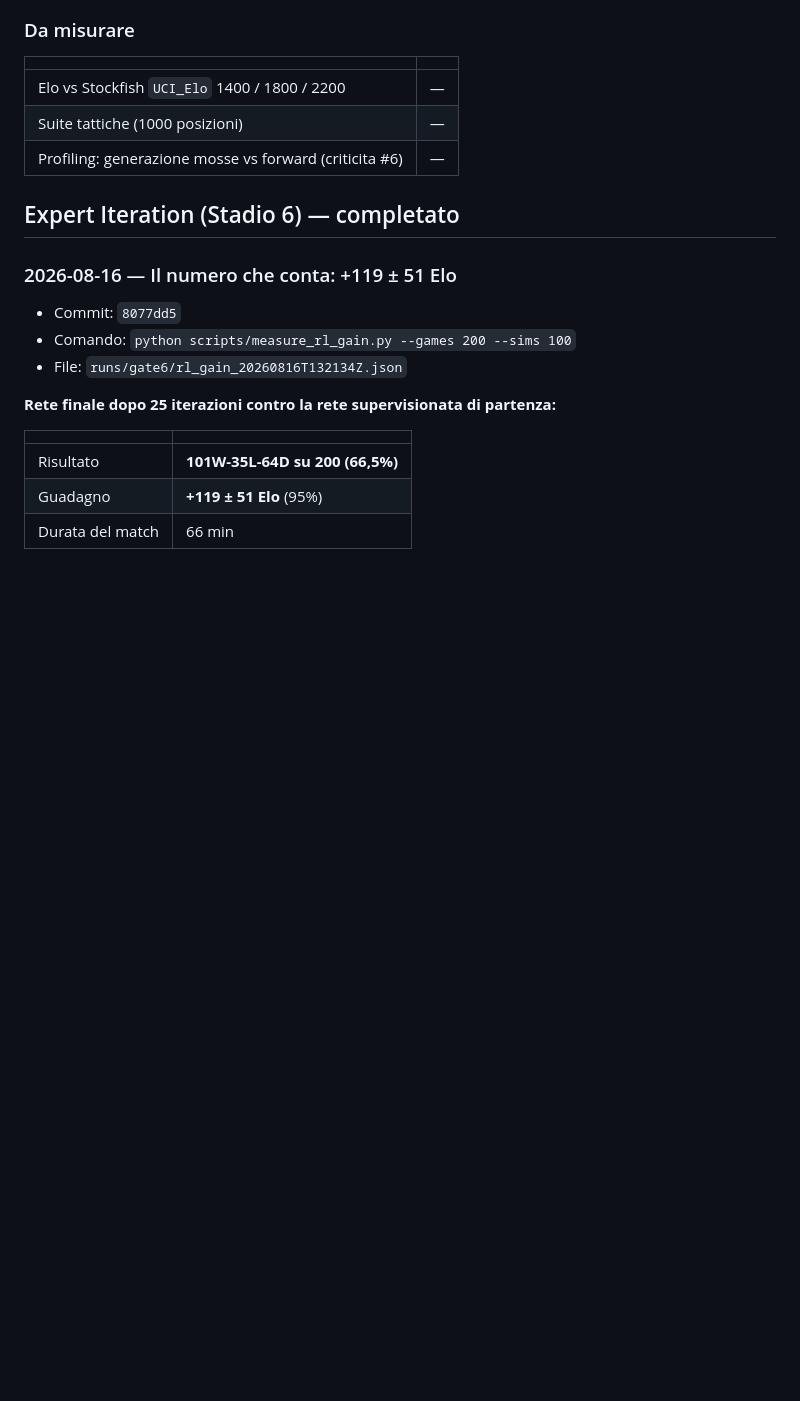
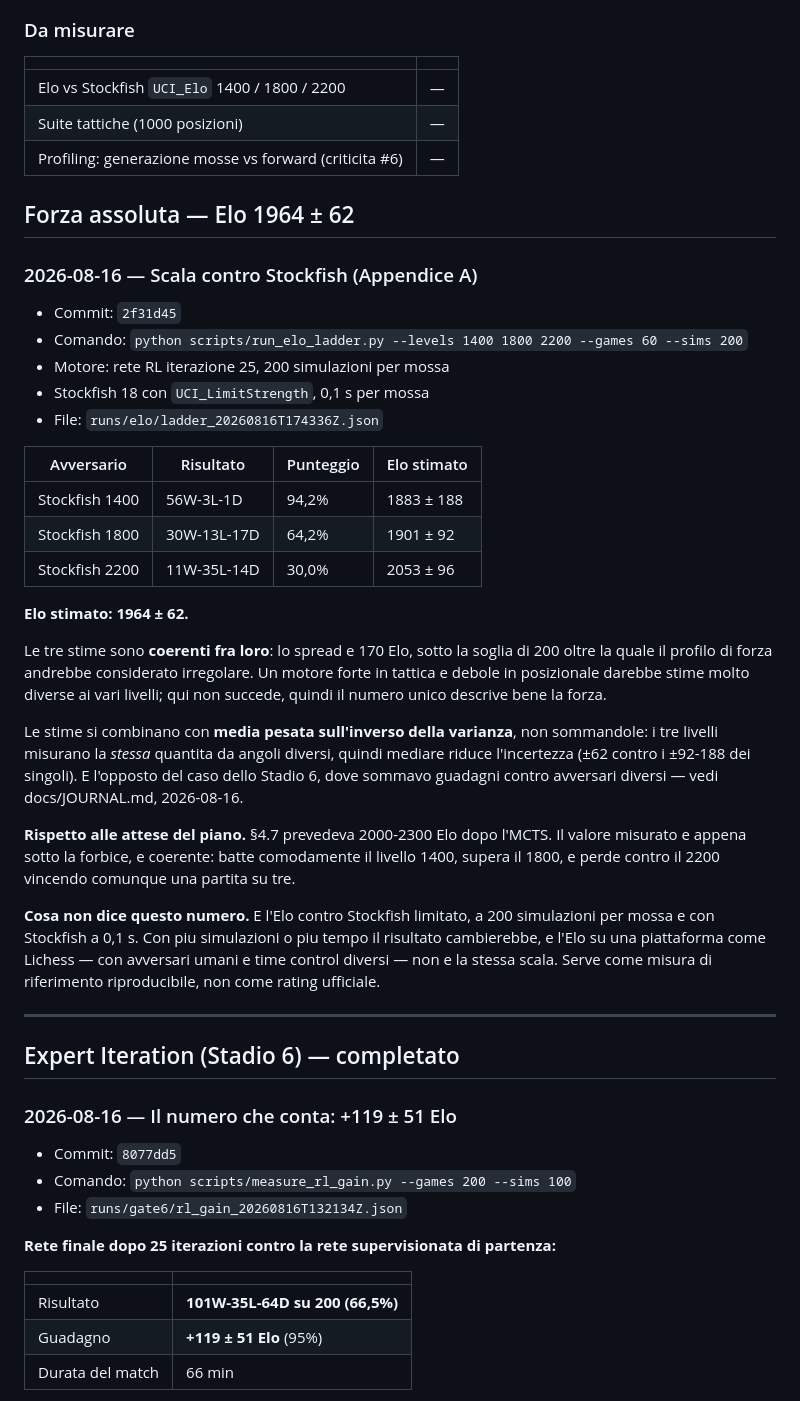
Before and after one commit to FilippoIsoni/Resnet-Based-Chess-Bot-Fine-Tuned-with-RL, a Markdown page: docs/RESULTS.md, the part around the change. GitHub-like rendering; blank space fills up the shorter version.

Commit message:
Elo misurato: 1964 +/- 62 contro Stockfish
Scala completa, 60 partite per livello, 200 simulazioni per mossa:

  vs Stockfish 1400   56W- 3L- 1D  (94,2%)  ->  1883 +/- 188
  vs Stockfish 1800   30W-13L-17D  (64,2%)  ->  1901 +/-  92
  vs Stockfish 2200   11W-35L-14D  (30,0%)  ->  2053 +/-  96

  stima combinata: 1964 +/- 62

Le tre stime sono coerenti: spread 170 Elo, sotto la soglia di 200
oltre la quale il profilo di forza andrebbe considerato irregolare.
Il numero unico descrive quindi bene la forza del motore.

Combinate con media pesata sull'inverso della varianza, non sommate:
i tre livelli misurano la STESSA quantita da angoli diversi, quindi
mediare riduce l'incertezza (+-62 contro i +-92-188 dei singoli). E
l'opposto del caso dello Stadio 6, dove sommavo guadagni contro
avversari diversi e l'incertezza cresceva.

Il piano (§4.7) prevedeva 2000-2300 Elo: siamo appena sotto la
forbice.

Questa e l'ultima misura mancante. Tutti i gate sono verdi e il
progetto e completo attraverso lo Stadio 6.

Co-Authored-By: Claude Opus 5 (1M context) <noreply@anthropic.com>

```diff
--- a/docs/RESULTS.md
+++ b/docs/RESULTS.md
@@ -394,6 +394,45 @@ rete: il merito e della ricerca, non dei pesi.
 | Suite tattiche (1000 posizioni) | — |
 | Profiling: generazione mosse vs forward (criticita #6) | — |
 
+## Forza assoluta — Elo 1964 ± 62
+
+### 2026-08-16 — Scala contro Stockfish (Appendice A)
+- Commit: `2f31d45`
+- Comando: `python scripts/run_elo_ladder.py --levels 1400 1800 2200 --games 60 --sims 200`
+- Motore: rete RL iterazione 25, 200 simulazioni per mossa
+- Stockfish 18 con `UCI_LimitStrength`, 0,1 s per mossa
+- File: `runs/elo/ladder_20260816T174336Z.json`
+
+| Avversario | Risultato | Punteggio | Elo stimato |
+|---|---|---|---|
+| Stockfish 1400 | 56W-3L-1D | 94,2% | 1883 ± 188 |
+| Stockfish 1800 | 30W-13L-17D | 64,2% | 1901 ± 92 |
+| Stockfish 2200 | 11W-35L-14D | 30,0% | 2053 ± 96 |
+
+**Elo stimato: 1964 ± 62.**
+
+Le tre stime sono **coerenti fra loro**: lo spread e 170 Elo, sotto la soglia di 200
+oltre la quale il profilo di forza andrebbe considerato irregolare. Un motore forte in
+tattica e debole in posizionale darebbe stime molto diverse ai vari livelli; qui non
+succede, quindi il numero unico descrive bene la forza.
+
+Le stime si combinano con **media pesata sull'inverso della varianza**, non sommandole:
+i tre livelli misurano la *stessa* quantita da angoli diversi, quindi mediare riduce
+l'incertezza (±62 contro i ±92-188 dei singoli). E l'opposto del caso dello Stadio 6,
+dove sommavo guadagni contro avversari diversi — vedi docs/JOURNAL.md, 2026-08-16.
+
+**Rispetto alle attese del piano.** §4.7 prevedeva 2000-2300 Elo dopo l'MCTS. Il valore
+misurato e appena sotto la forbice, e coerente: batte comodamente il livello 1400,
+supera il 1800, e perde contro il 2200 vincendo comunque una partita su tre.
+
+**Cosa non dice questo numero.** E l'Elo contro Stockfish limitato, a 200 simulazioni per
+mossa e con Stockfish a 0,1 s. Con piu simulazioni o piu tempo il risultato cambierebbe,
+e l'Elo su una piattaforma come Lichess — con avversari umani e time control diversi —
+non e la stessa scala. Serve come misura di riferimento riproducibile, non come rating
+ufficiale.
+
+---
+
 ## Expert Iteration (Stadio 6) — completato
 
 ### 2026-08-16 — Il numero che conta: +119 ± 51 Elo
```
Also changed, not shown: CLAUDE.md (+4 -0 lines).
